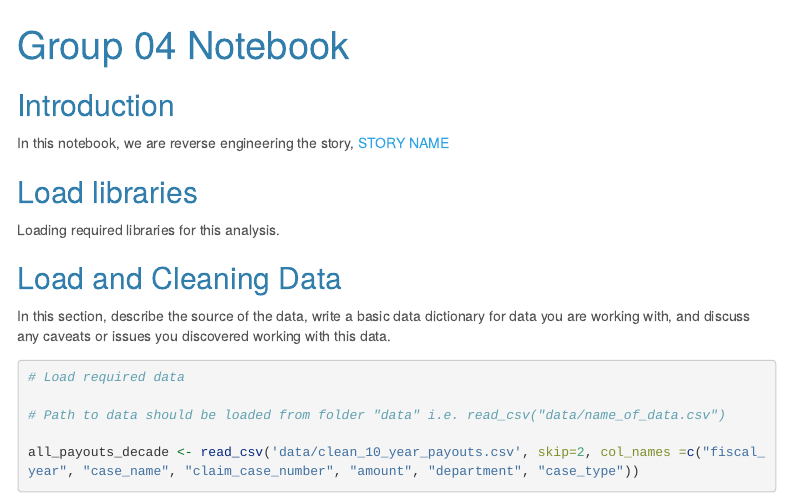
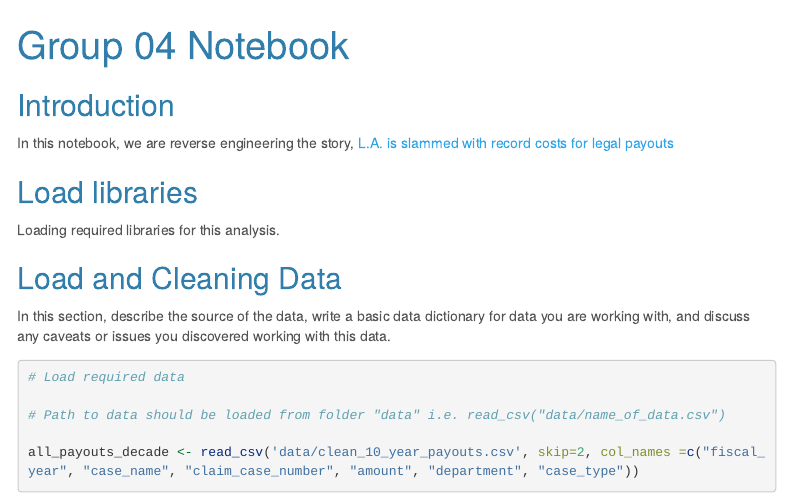
Before and after one commit to hannahzziegler/reverse_engineering_repo, an R Markdown document (group_04_notebook.Rmd): the page in a window 1100 px wide, from its top. Rendered offline with R 4.5, knitr and Pandoc, with nearby package versions; menus at the side of the page are left out; long lines of code are wrapped.

Commit message:
Update group_04_notebook.Rmd

```diff
--- a/group_04_notebook.Rmd
+++ b/group_04_notebook.Rmd
@@ -18,7 +18,7 @@ knitr::opts_chunk$set(echo = TRUE)
 
 ## Introduction
 
-In this notebook, we are reverse engineering the story, [STORY NAME](STORY URL)
+In this notebook, we are reverse engineering the story, [L.A. is slammed with record costs for legal payouts](https://www.latimes.com/local/lanow/la-me-ln-city-payouts-20180627-story.html#:~:text=Last%20budget%20year%2C%20the%20city,libraries%20or%20fixing%20its%20streets.)
 
 ## Load libraries
 
```
